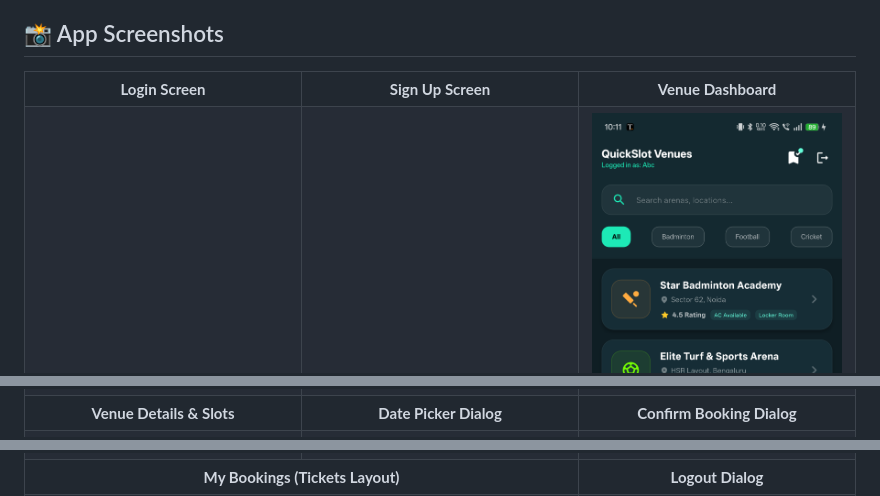
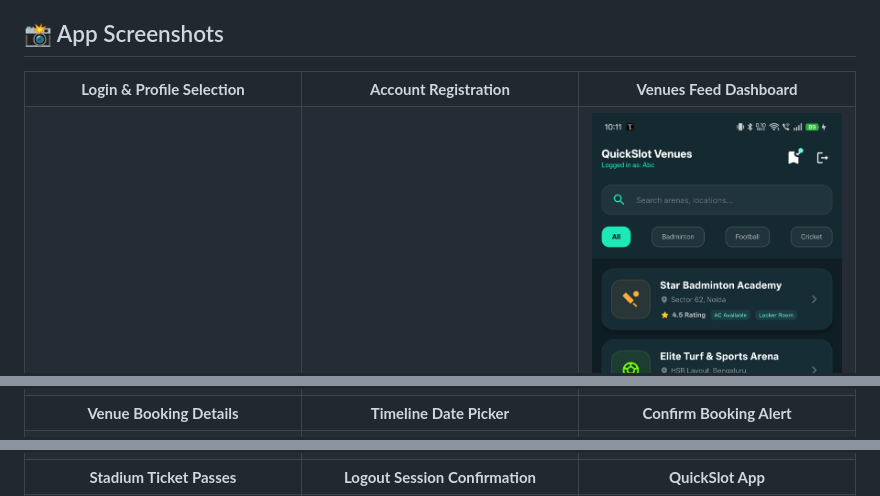
Before and after one commit to Akash-ptl/quickslot_app, a Markdown page: README.md, 3 parts joined by grey strips. Rendered like a GitHub page.

Commit message:
docs: standardize screenshots grid to a symmetrical 3-column table with custom titles

```diff
--- a/README.md
+++ b/README.md
@@ -12,9 +12,9 @@ A premium-grade Flutter mobile application for booking sports venue slots, style
 
 <table border="1" cellpadding="5">
   <tr>
-    <td align="center" width="33%"><b>Login Screen</b></td>
-    <td align="center" width="33%"><b>Sign Up Screen</b></td>
-    <td align="center" width="33%"><b>Venue Dashboard</b></td>
+    <td align="center" width="33%"><b>Login & Profile Selection</b></td>
+    <td align="center" width="33%"><b>Account Registration</b></td>
+    <td align="center" width="33%"><b>Venues Feed Dashboard</b></td>
   </tr>
   <tr>
     <td><img src="screenshots/login_screen.png" width="100%" alt="Login Screen"/></td>
@@ -22,9 +22,9 @@ A premium-grade Flutter mobile application for booking sports venue slots, style
     <td><img src="screenshots/venue_list_screen.png" width="100%" alt="Venue List"/></td>
   </tr>
   <tr>
-    <td align="center"><b>Venue Details & Slots</b></td>
-    <td align="center"><b>Date Picker Dialog</b></td>
-    <td align="center"><b>Confirm Booking Dialog</b></td>
+    <td align="center"><b>Venue Booking Details</b></td>
+    <td align="center"><b>Timeline Date Picker</b></td>
+    <td align="center"><b>Confirm Booking Alert</b></td>
   </tr>
   <tr>
     <td><img src="screenshots/venue_details_screen.png" width="100%" alt="Venue Details"/></td>
@@ -32,7 +32,8 @@ A premium-grade Flutter mobile application for booking sports venue slots, style
     <td><img src="screenshots/booking_dialog.png" width="100%" alt="Confirm Dialog"/></td>
   </tr>
   <tr>
-    <td align="center" colspan="2"><b>My Bookings (Tickets Layout)</b></td>
-    <td align="center"><b>Logout Dialog</b></td>
+    <td align="center"><b>Stadium Ticket Passes</b></td>
+    <td align="center"><b>Logout Session Confirmation</b></td>
+    <td align="center"><b>QuickSlot App</b></td>
   </tr>
   <tr>
```
Also changed, not shown: other parts of README.md (+6 -1 lines).
